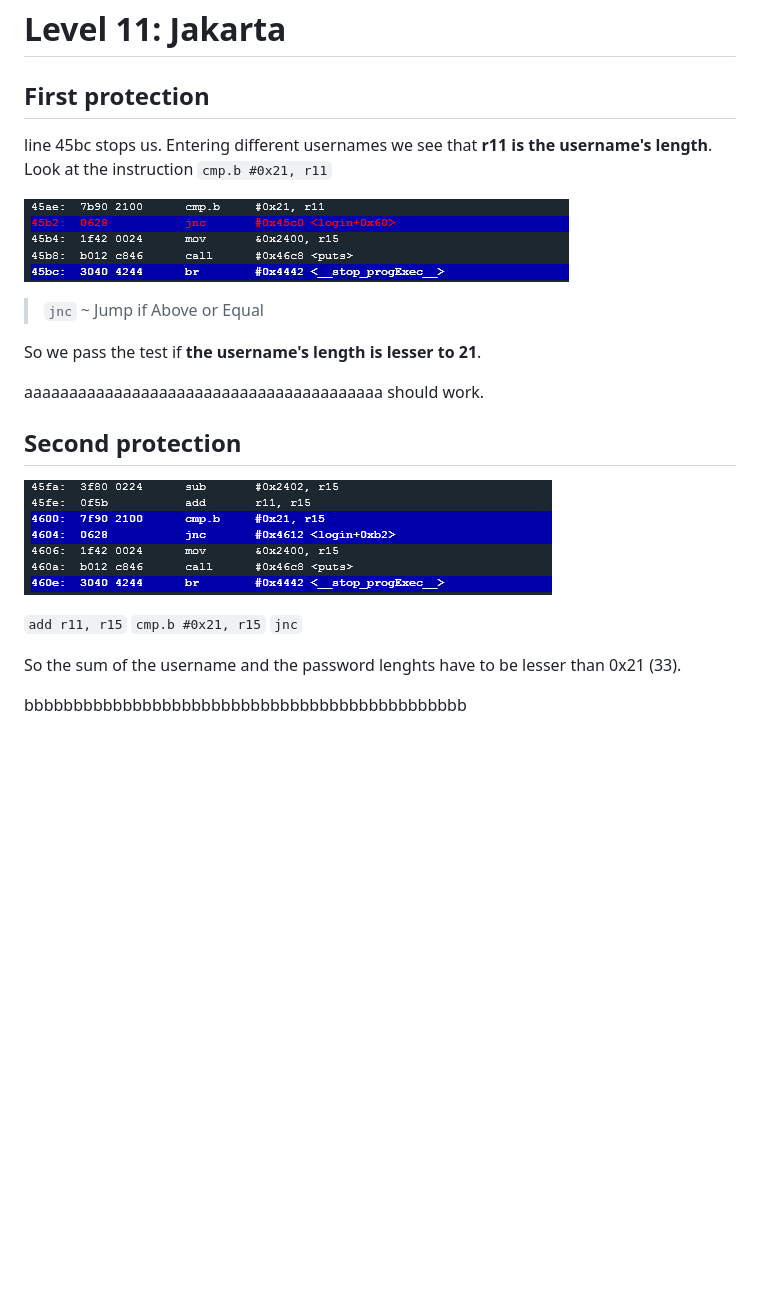
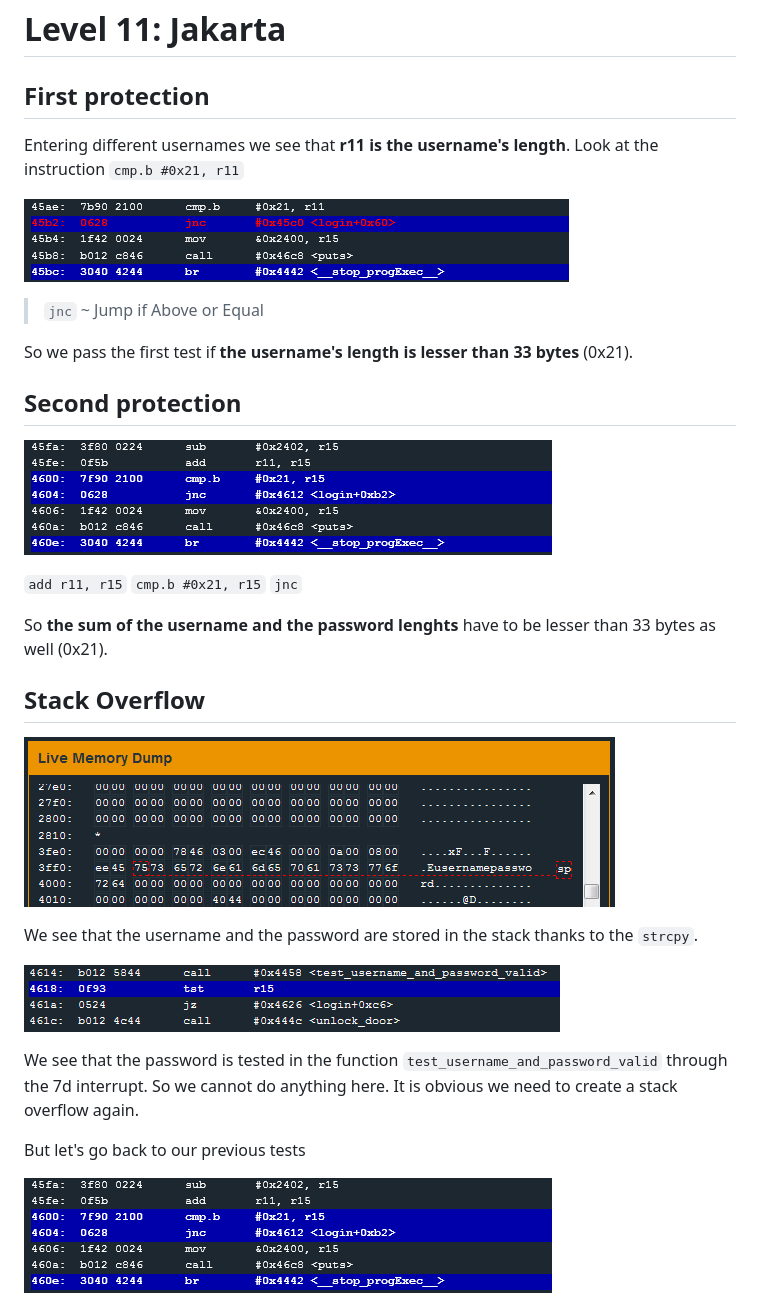
Before and after one commit to mimoo/microcorruption, a Markdown page: 11.md, the part around the change printed below. Rendered like a GitHub page; pictures changed too: img/11_3.PNG (added), img/11_4.PNG (added); blank space fills up the shorter version.

```diff
--- a/11.md
+++ b/11.md
@@ -2,7 +2,6 @@
 
 ## First protection
 
-line 45bc stops us.
 Entering different usernames we see that **r11 is the username's length**.
 Look at the instruction `cmp.b #0x21, r11`
 
@@ -10,9 +9,8 @@ Look at the instruction `cmp.b #0x21, r11`
 
 >`jnc` ~ Jump if Above or Equal
 
-So we pass the test if **the username's length is lesser to 21**.
+So we pass the first test if **the username's length is lesser than 33 bytes** (0x21).
 
-aaaaaaaaaaaaaaaaaaaaaaaaaaaaaaaaaaaaaaaa should work.
 
 ## Second protection
 
@@ -22,6 +20,20 @@ aaaaaaaaaaaaaaaaaaaaaaaaaaaaaaaaaaaaaaaa should work.
 `cmp.b #0x21, r15`
 `jnc`
 
-So the sum of the username and the password lenghts have to be lesser than 0x21 (33).
+So **the sum of the username and the password lenghts** have to be lesser than 33 bytes as well (0x21).
 
-bbbbbbbbbbbbbbbbbbbbbbbbbbbbbbbbbbbbbbbbbbbbb
+
+## Stack Overflow
+
+![stack](img/11_3.PNG)
+
+We see that the username and the password are stored in the stack thanks to the `strcpy`.
+
+![test](img/11_4.PNG)
+
+We see that the password is tested in the function `test_username_and_password_valid` through the 7d interrupt. So we cannot do anything here. It is obvious we need to create a stack overflow again.
+
+But let's go back to our previous tests
+
+![second protection](img/11_2.PNG)
+
```
Also changed, not shown: other parts of 11.md (+21 -0 lines), 8.md (+5 -0 lines), img/11_5.PNG (added).
